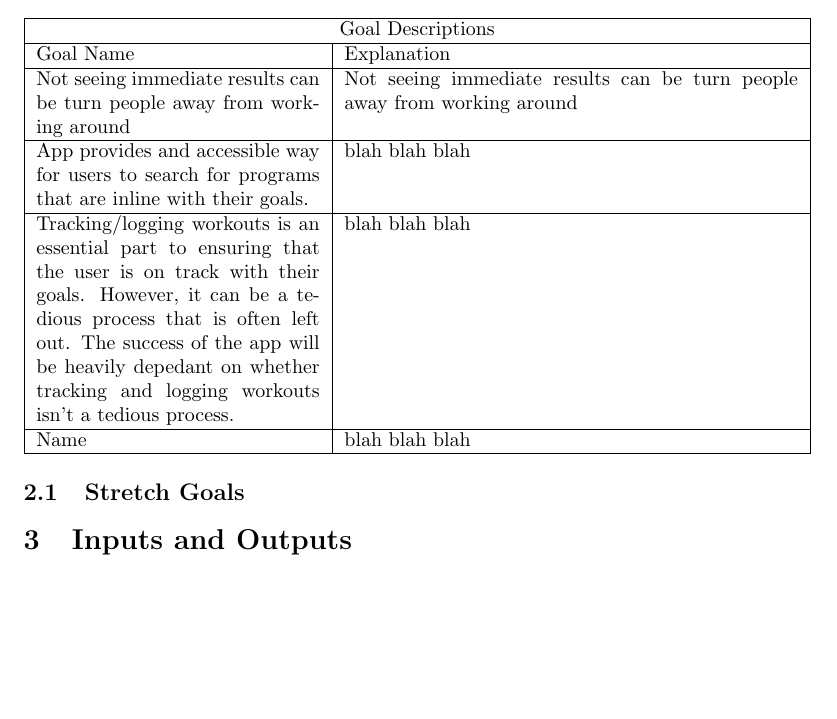
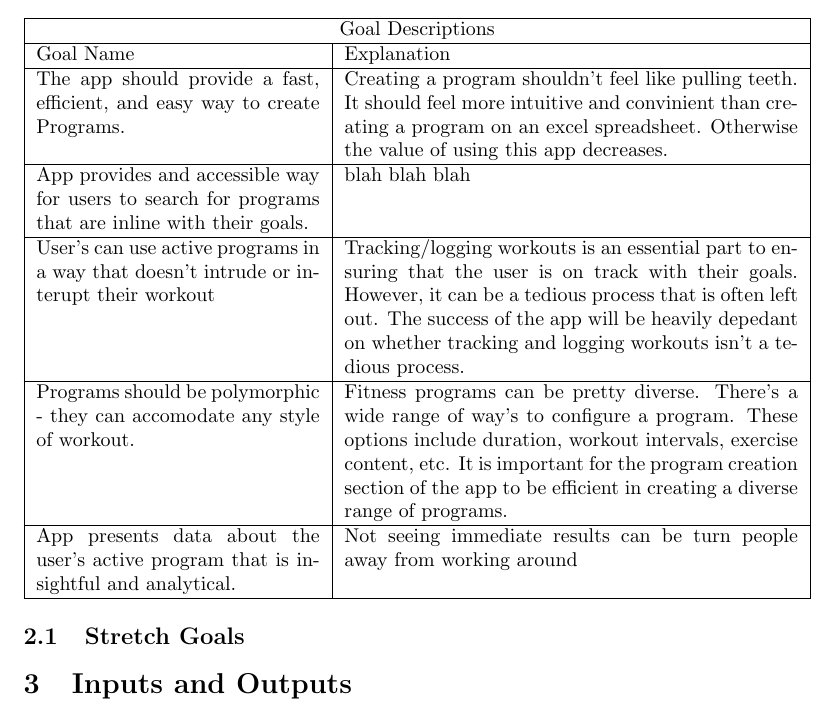
Before and after one commit to dimitritsampiras/olympian-mobile-app, a LaTeX document (docs/ProblemStatmentAndGoals/ProblemStatement.tex): part of page 2 of 3, cut so that both start at the same text, the shorter picture padded with empty space. Compiled offline with pdfLaTeX.

Commit message:
adds more content to goals section of problems statement

```diff
--- a/docs/ProblemStatmentAndGoals/ProblemStatement.tex
+++ b/docs/ProblemStatmentAndGoals/ProblemStatement.tex
@@ -57,13 +57,15 @@ Use abstraction so that you can avoid details.}
 	\hline
 	Goal Name & Explanation \\
 	\hline
-	Not seeing immediate results can be turn people away from working around & Not seeing immediate results can be turn people away from working around \\
+	The app should provide a fast, efficient, and easy way to create Programs. & Creating a program shouldn’t feel like pulling teeth. It should feel more intuitive and convinient than creating a program on an excel spreadsheet. Otherwise the value of using this app decreases.  \\
 	\hline
 	App provides and accessible way for users to search for programs that are inline with their goals. & blah blah blah \\
 	\hline
-	Tracking/logging workouts is an essential part to ensuring that the user is on track with their goals. However, it can be a tedious process that is often left out. The success of the app will be heavily depedant on whether tracking and logging workouts isn’t a tedious process. & blah blah blah \\
+	User’s can use active programs in a way that doesn’t intrude or interupt their workout & Tracking/logging workouts is an essential part to ensuring that the user is on track with their goals. However, it can be a tedious process that is often left out. The success of the app will be heavily depedant on whether tracking and logging workouts isn’t a tedious process. \\
 	\hline
-	Name & blah blah blah \\
+	Programs should be polymorphic - they can accomodate any style of workout. & Fitness programs can be pretty diverse. There’s a wide range of way’s to configure a program. These options include duration, workout intervals, exercise content, etc. It is important for the program creation section of the app to be efficient in creating a diverse range of programs. \\
+  \hline
+	App presents data about the user’s active program that is insightful and analytical. & Not seeing immediate results can be turn people away from working around \\
 	\hline
 \end{tabular}
 
```
